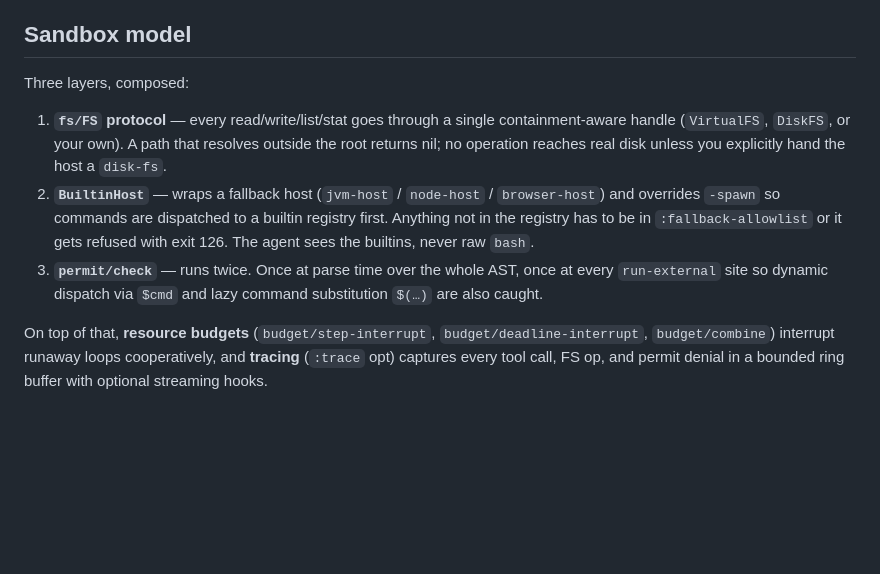
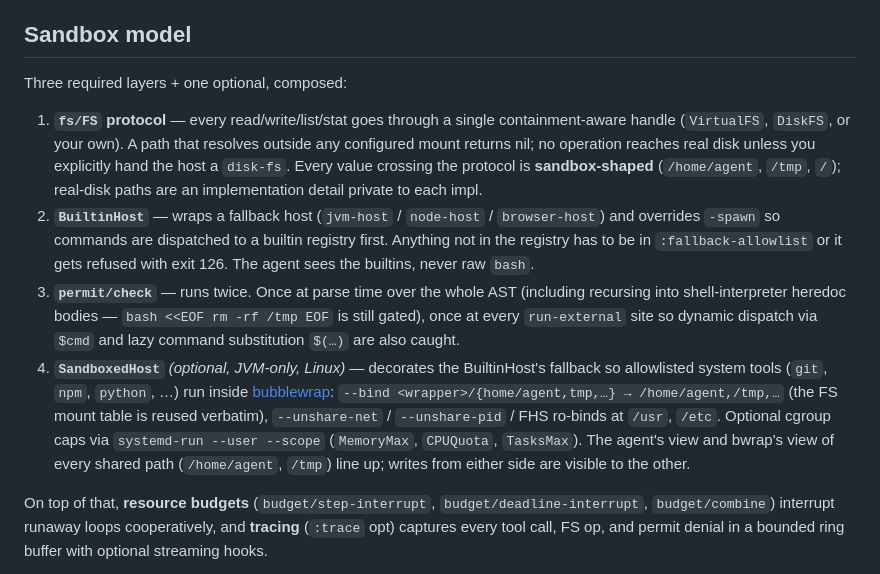
Before and after one commit to replikativ/muschel, a Markdown page: README.md, the part around one of its changes. GitHub-like rendering; blank space fills up the shorter version.

```diff
--- a/README.md
+++ b/README.md
@@ -277,20 +302,37 @@ locally with `npm run watch:playground` and open
 
 ## Sandbox model
 
-Three layers, composed:
+Three required layers + one optional, composed:
 
 1. **`fs/FS` protocol** — every read/write/list/stat goes through a
    single containment-aware handle (`VirtualFS`, `DiskFS`, or your own).
-   A path that resolves outside the root returns nil; no operation
-   reaches real disk unless you explicitly hand the host a `disk-fs`.
+   A path that resolves outside any configured mount returns nil; no
+   operation reaches real disk unless you explicitly hand the host a
+   `disk-fs`. Every value crossing the protocol is **sandbox-shaped**
+   (`/home/agent`, `/tmp`, `/`); real-disk paths are an
+   implementation detail private to each impl.
 2. **`BuiltinHost`** — wraps a fallback host (`jvm-host` /
    `node-host` / `browser-host`) and overrides `-spawn` so commands
    are dispatched to a builtin registry first. Anything not in the
    registry has to be in `:fallback-allowlist` or it gets refused
    with exit 126. The agent sees the builtins, never raw `bash`.
 3. **`permit/check`** — runs twice. Once at parse time over the
-   whole AST, once at every `run-external` site so dynamic dispatch
-   via `$cmd` and lazy command substitution `$(…)` are also caught.
+   whole AST (including recursing into shell-interpreter heredoc
+   bodies — `bash <<EOF rm -rf /tmp EOF` is still gated), once at
+   every `run-external` site so dynamic dispatch via `$cmd` and
+   lazy command substitution `$(…)` are also caught.
+4. **`SandboxedHost`** *(optional, JVM-only, Linux)* — decorates
+   the BuiltinHost's fallback so allowlisted system tools (`git`,
+   `npm`, `python`, …) run inside [bubblewrap]:
+   `--bind <wrapper>/{home/agent,tmp,…} → /home/agent,/tmp,…`
+   (the FS mount table is reused verbatim), `--unshare-net` /
+   `--unshare-pid` / FHS ro-binds at `/usr`, `/etc`. Optional cgroup
+   caps via `systemd-run --user --scope` (`MemoryMax`, `CPUQuota`,
+   `TasksMax`). The agent's view and bwrap's view of every shared
+   path (`/home/agent`, `/tmp`) line up; writes from either side are
+   visible to the other.
+
+[bubblewrap]: https://github.com/containers/bubblewrap
 
 On top of that, **resource budgets** (`budget/step-interrupt`,
 `budget/deadline-interrupt`, `budget/combine`) interrupt runaway loops
```
Also changed, not shown: other parts of README.md (+63 -15 lines).
